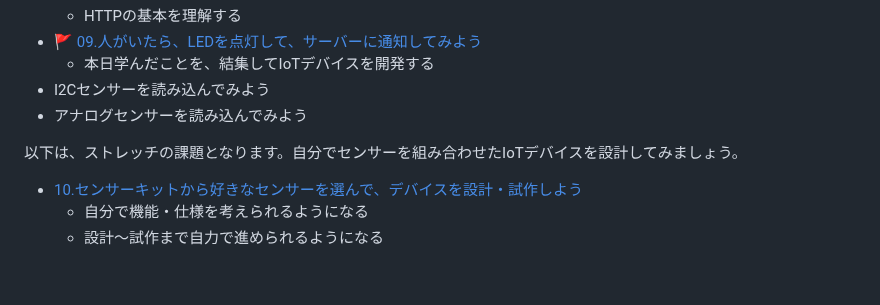
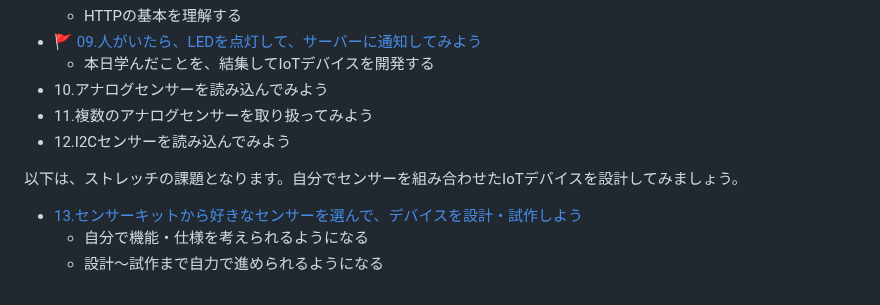
Before and after one commit to kato-works/2g_intern2024, a Markdown page: README.md, the part around the change. Drawn GitHub-style.

```diff
--- a/README.md
+++ b/README.md
@@ -110,11 +110,12 @@ IoTでは、データを収集すること以上に、データを活用する
   - HTTPの基本を理解する
 - :triangular_flag_on_post: [09.人がいたら、LEDを点灯して、サーバーに通知してみよう](practice09/ReadMe.md)
   - 本日学んだことを、結集してIoTデバイスを開発する
-- I2Cセンサーを読み込んでみよう
-- アナログセンサーを読み込んでみよう
+- 10.アナログセンサーを読み込んでみよう
+- 11.複数のアナログセンサーを取り扱ってみよう
+- 12.I2Cセンサーを読み込んでみよう
 
 以下は、ストレッチの課題となります。自分でセンサーを組み合わせたIoTデバイスを設計してみましょう。
 
-- [10.センサーキットから好きなセンサーを選んで、デバイスを設計・試作しよう](practice10/ReadMe.md)
+- [13.センサーキットから好きなセンサーを選んで、デバイスを設計・試作しよう](practice13/ReadMe.md)
   - 自分で機能・仕様を考えられるようになる
   - 設計～試作まで自力で進められるようになる
```
